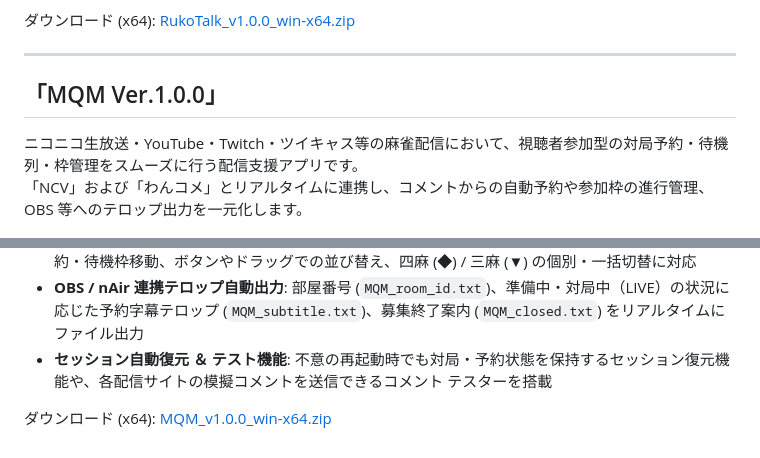
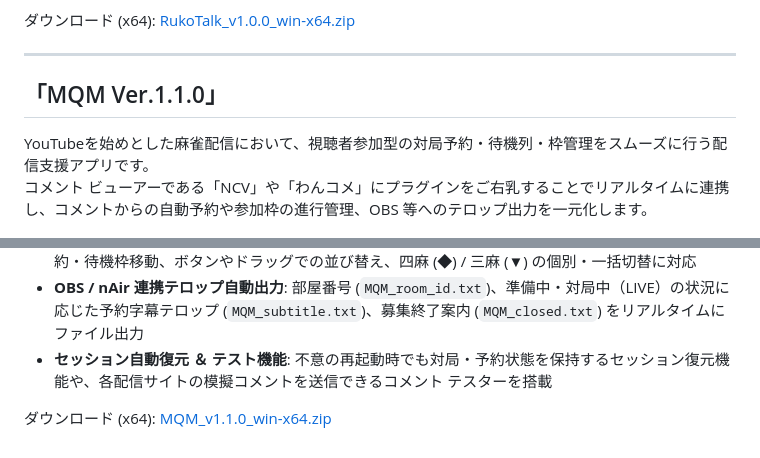
Before and after one commit to Rukoto/Pandora-Box, a Markdown page: README.md, 2 parts joined by grey strips. Rendered like a GitHub page.

Commit message:
MQM Ver.1.1.0

```diff
--- a/README.md
+++ b/README.md
@@ -22,9 +22,9 @@
 ダウンロード (x64): [RukoTalk_v1.0.0_win-x64.zip](https://github.com/Rukoto/Pandora-Box/releases/download/RukoTalk-v1.0.0/RukoTalk_v1.0.0_win-x64.zip)
 
 ---
-## 「MQM Ver.1.0.0」
-ニコニコ生放送・YouTube・Twitch・ツイキャス等の麻雀配信において、視聴者参加型の対局予約・待機列・枠管理をスムーズに行う配信支援アプリです。
-「NCV」および「わんコメ」とリアルタイムに連携し、コメントからの自動予約や参加枠の進行管理、OBS 等へのテロップ出力を一元化します。
+## 「MQM Ver.1.1.0」
+YouTubeを始めとした麻雀配信において、視聴者参加型の対局予約・待機列・枠管理をスムーズに行う配信支援アプリです。
+コメント ビューアーである「NCV」や「わんコメ」にプラグインをご右乳することでリアルタイムに連携し、コメントからの自動予約や参加枠の進行管理、OBS 等へのテロップ出力を一元化します。
 
 ![MQM](MQM.png)
 
@@ -33,4 +33,4 @@
 - **OBS / nAir 連携テロップ自動出力**: 部屋番号 (`MQM_room_id.txt`)、準備中・対局中（LIVE）の状況に応じた予約字幕テロップ (`MQM_subtitle.txt`)、募集終了案内 (`MQM_closed.txt`) をリアルタイムにファイル出力
 - **セッション自動復元 ＆ テスト機能**: 不意の再起動時でも対局・予約状態を保持するセッション復元機能や、各配信サイトの模擬コメントを送信できるコメント テスターを搭載
 
-ダウンロード (x64): [MQM_v1.0.0_win-x64.zip](https://github.com/Rukoto/Pandora-Box/releases/download/MQM-v1.0.0/MQM_v1.0.0_win-x64.zip)
+ダウンロード (x64): [MQM_v1.1.0_win-x64.zip](https://github.com/Rukoto/Pandora-Box/releases/download/MQM-v1.1.0/MQM_v1.1.0_win-x64.zip)
```
Also changed, not shown: MQM.png, RukoTalk.png.
